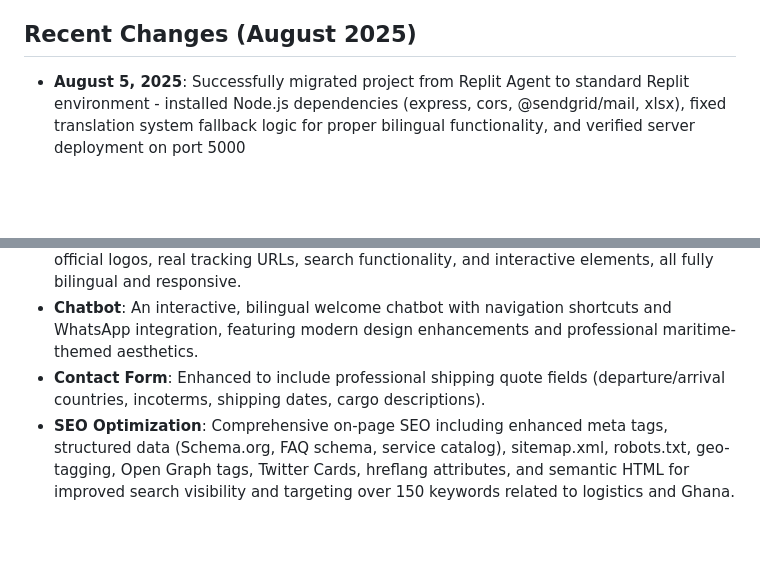
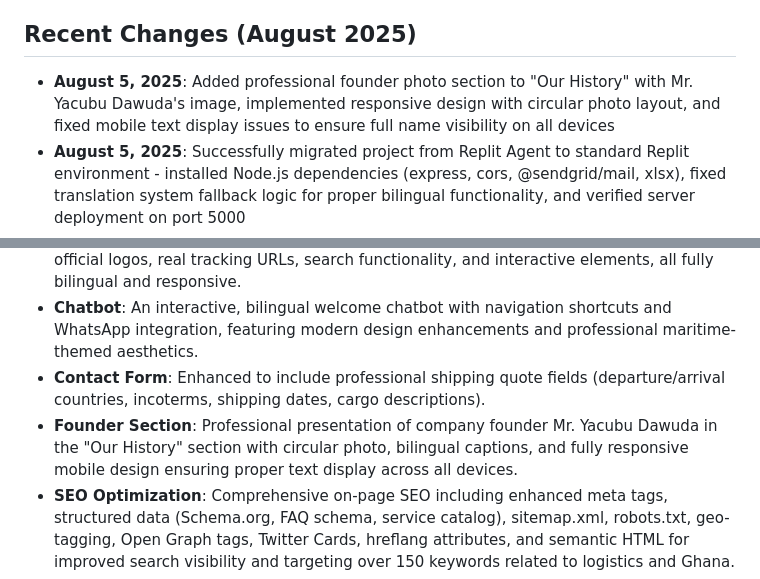
Before and after one commit to Youss0714/wenibac, a Markdown page: replit.md, 2 parts joined by grey strips. GitHub-like rendering; blank space fills up the shorter version.

Commit message:
Update project documentation to reflect latest feature enhancements
Updates the replit.md file to include details about recent feature additions.

Replit-Commit-Author: Agent
Replit-Commit-Session-Id: 6e10c4af-d4e1-4591-a553-3cee0bfb91f0
Replit-Commit-Checkpoint-Type: full_checkpoint
Replit-Commit-Screenshot-Url: https://storage.googleapis.com/screenshot-production-us-central1/ae295dea-e226-4d91-8b0a-cf46bbe6d353/6e10c4af-d4e1-4591-a553-3cee0bfb91f0/9afDz5I

```diff
--- a/replit.md
+++ b/replit.md
@@ -4,6 +4,7 @@
 This project delivers a bilingual (French/English) and responsive website for Wenibac Advanced Shipping Ltd., a transit and logistics company based at the Tema port in Ghana. The site's primary purpose is to professionally present shipping and logistics services, with a strong emphasis on "Transit" operations. Key capabilities include comprehensive service descriptions, an interactive cargo tracking system, a detailed company history, and lead generation through an enhanced contact form. The website aims to establish Wenibac as a leading and officially approved transit agency at Tema Port, expanding its market reach across Africa.
 
 ## Recent Changes (August 2025)
+- **August 5, 2025**: Added professional founder photo section to "Our History" with Mr. Yacubu Dawuda's image, implemented responsive design with circular photo layout, and fixed mobile text display issues to ensure full name visibility on all devices
 - **August 5, 2025**: Successfully migrated project from Replit Agent to standard Replit environment - installed Node.js dependencies (express, cors, @sendgrid/mail, xlsx), fixed translation system fallback logic for proper bilingual functionality, and verified server deployment on port 5000
 - **August 4, 2025**: Fixed mobile hero section title visibility by adjusting padding to 120px (tablets) and 140px (smartphones)
 - **August 4, 2025**: Enhanced chatbot mobile display with increased container height (400px), improved message area (220px), better text wrapping, and responsive font sizing for optimal readability on smartphones
@@ -32,6 +33,7 @@ A robust design system is implemented using CSS Custom Properties for consistent
 - **Cargo Tracking System**: A dedicated `suivi.html` page offers a comprehensive directory of major shipping carriers (Maersk, CMA CGM, MSC, Hapag-Lloyd, COSCO, ONE) with official logos, real tracking URLs, search functionality, and interactive elements, all fully bilingual and responsive.
 - **Chatbot**: An interactive, bilingual welcome chatbot with navigation shortcuts and WhatsApp integration, featuring modern design enhancements and professional maritime-themed aesthetics.
 - **Contact Form**: Enhanced to include professional shipping quote fields (departure/arrival countries, incoterms, shipping dates, cargo descriptions).
+- **Founder Section**: Professional presentation of company founder Mr. Yacubu Dawuda in the "Our History" section with circular photo, bilingual captions, and fully responsive mobile design ensuring proper text display across all devices.
 - **SEO Optimization**: Comprehensive on-page SEO including enhanced meta tags, structured data (Schema.org, FAQ schema, service catalog), sitemap.xml, robots.txt, geo-tagging, Open Graph tags, Twitter Cards, hreflang attributes, and semantic HTML for improved search visibility and targeting over 150 keywords related to logistics and Ghana.
 - **Statistics Section**: Prominently displays company achievements with animated counters, highlighting client satisfaction, years of experience, countries served, and containers processed.
 
```
